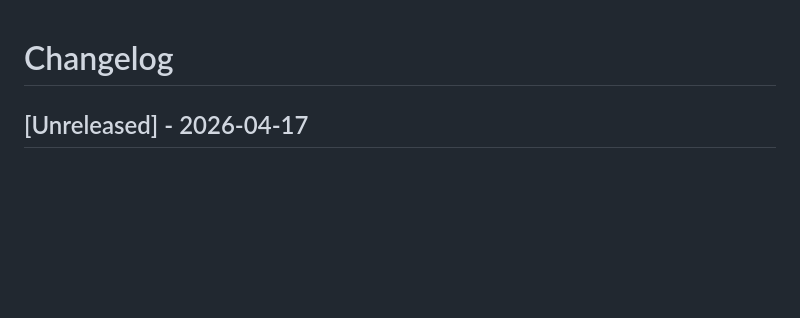
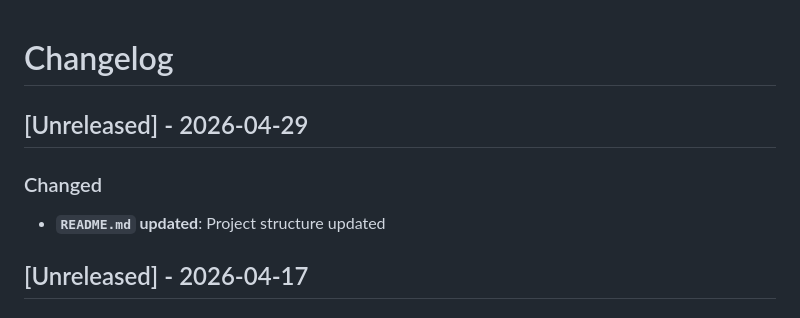
Before and after one commit to ByRuBiX12/HoneyDash, a Markdown page: CHANGELOG.md, the part around the change. Drawn GitHub-style; blank space fills up the shorter version.

```diff
--- a/CHANGELOG.md
+++ b/CHANGELOG.md
@@ -1,4 +1,8 @@
 # Changelog
+## [Unreleased] - 2026-04-29
+### Changed
+-  **`README.md` updated**: Project structure updated
+
 ## [Unreleased] - 2026-04-17
 ### Added
 - **Splunk alert when sending empty logs**: Via `showActionMessage()` JS function
```
Also changed, not shown: README.md (+11 -2 lines).
